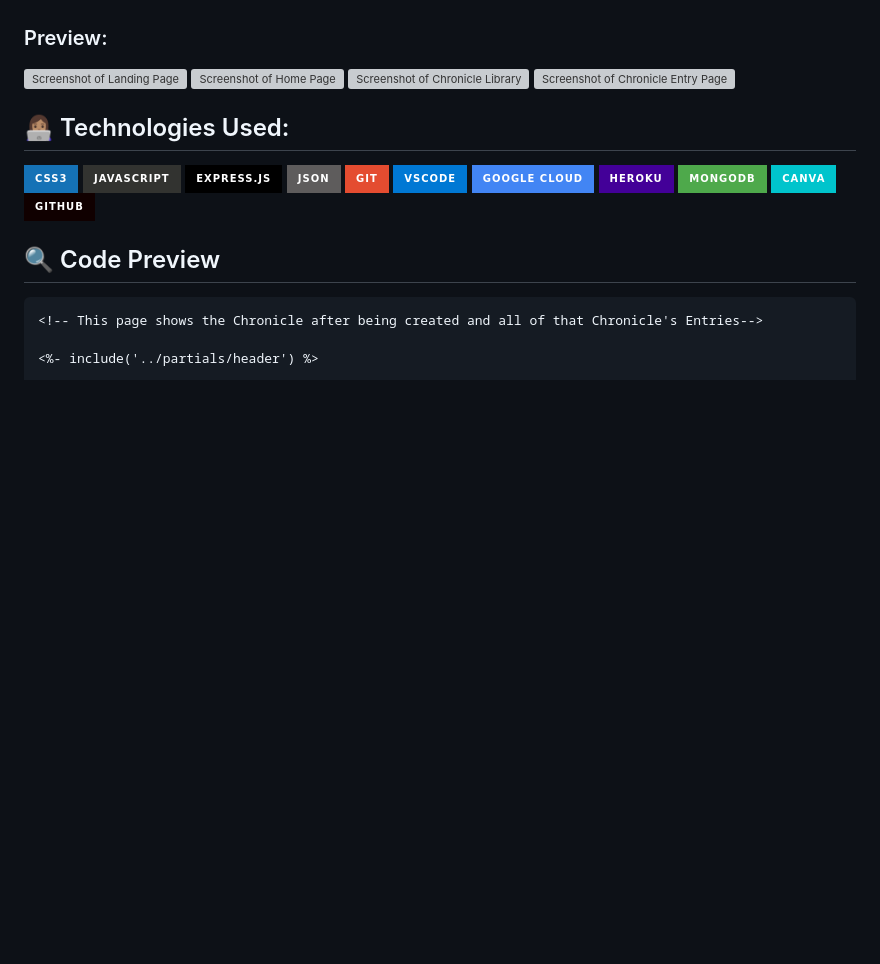
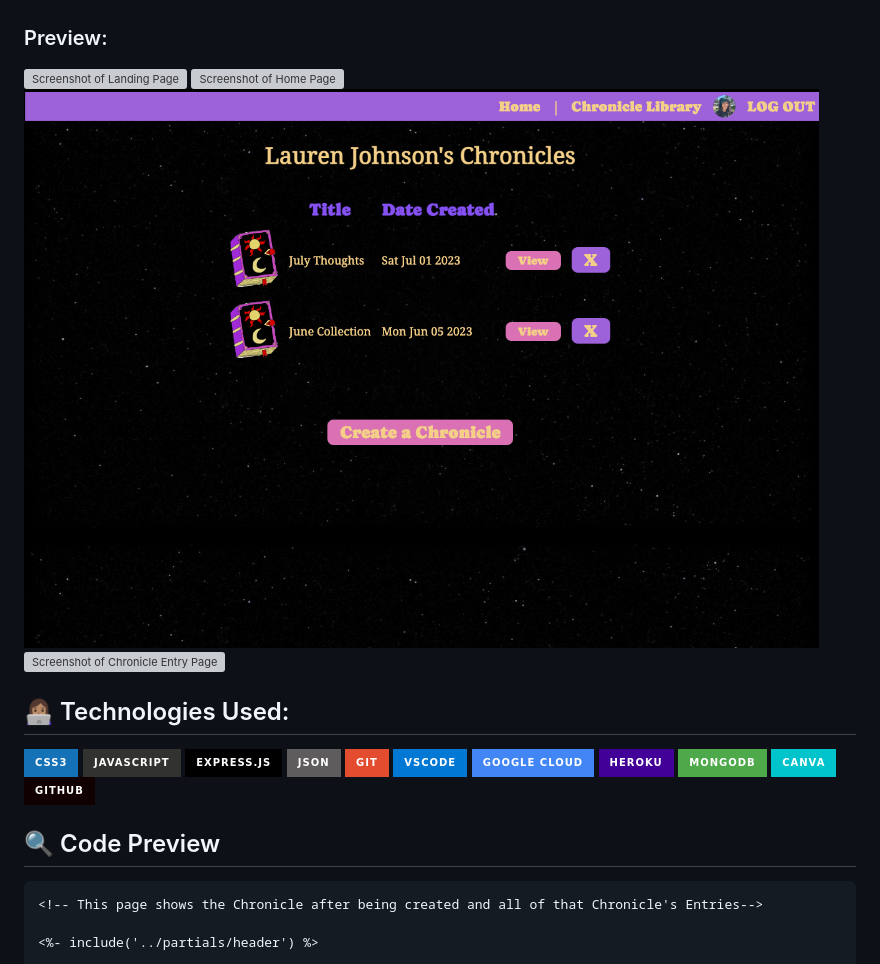
Before and after one commit to lauren-m-johnson/My-Chronicles, a Markdown page: README.md, the part around the change. GitHub-like rendering; badges without logos; blank space fills up the shorter version; grey boxes are pictures that could not be loaded.

Commit message:
update images in README

```diff
--- a/README.md
+++ b/README.md
@@ -18,7 +18,7 @@ Discover My Chronicles, a transformative journaling web app designed to help you
 ### Preview:
 ![Screenshot of Landing Page](images/landingpage.png)
 ![Screenshot of Home Page](images/homepage.png)
-![Screenshot of Chronicle Library](images/library.png)
+![Screenshot of Chronicle Library](public/images/library.png)
 ![Screenshot of Chronicle Entry Page](images/entries.png)
 
 ## 👩🏽‍💻 Technologies Used:
```
